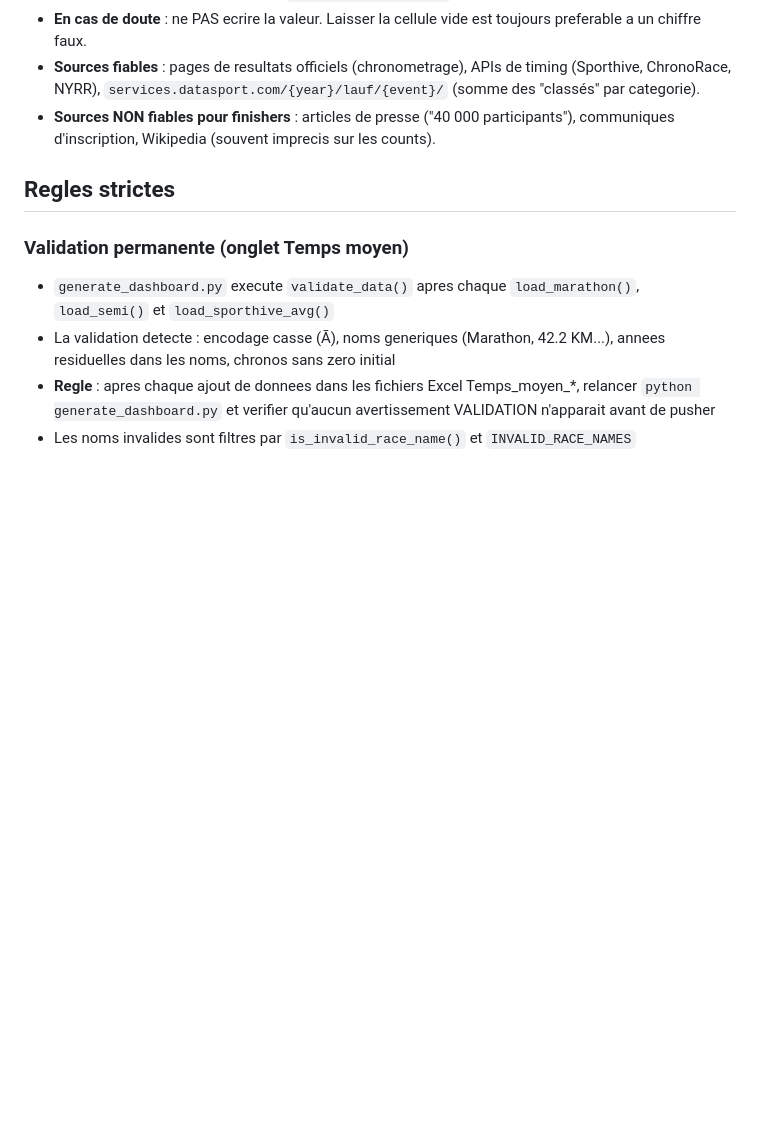
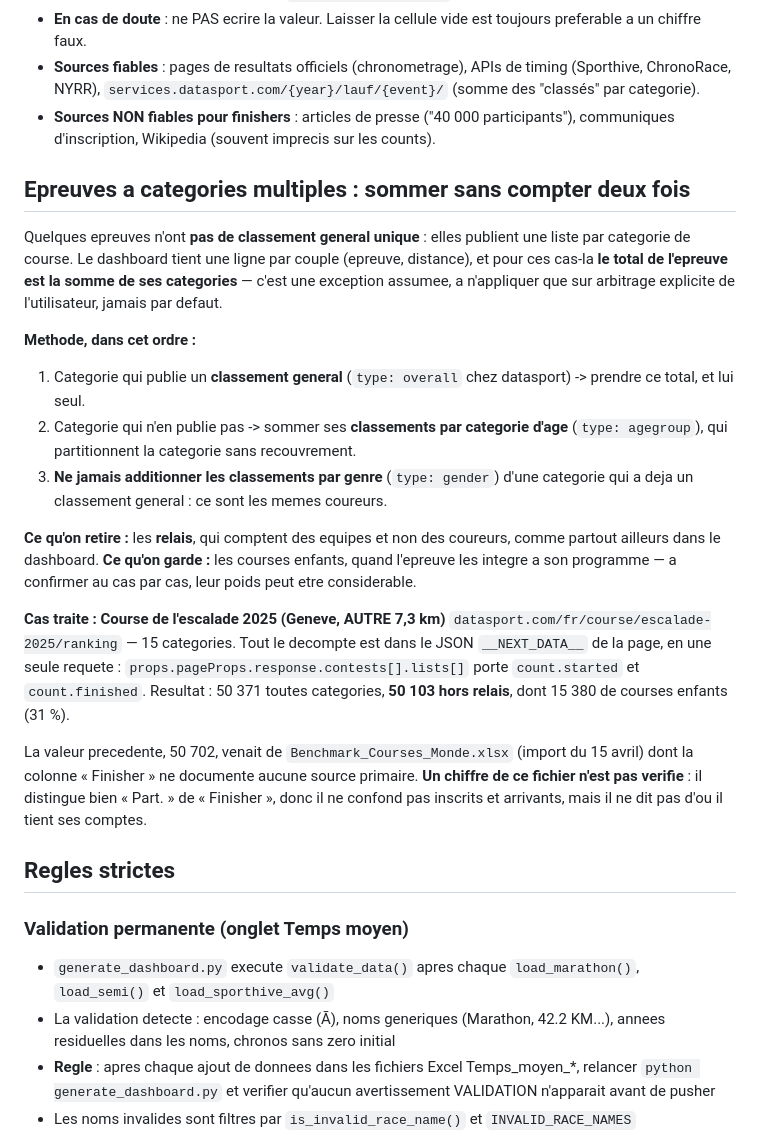
Before and after one commit to mathbrn/datapace-dashboard, a Markdown page: CLAUDE.md, the part around one of its changes. GitHub-like rendering; blank space fills up the shorter version.

```diff
--- a/CLAUDE.md
+++ b/CLAUDE.md
@@ -337,6 +337,41 @@ declarent un parametre `dist_code` (detection par inspection de signature).
 - **Sources fiables** : pages de resultats officiels (chronometrage), APIs de timing (Sporthive, ChronoRace, NYRR), `services.datasport.com/{year}/lauf/{event}/` (somme des "classés" par categorie).
 - **Sources NON fiables pour finishers** : articles de presse ("40 000 participants"), communiques d'inscription, Wikipedia (souvent imprecis sur les counts).
 
+## Epreuves a categories multiples : sommer sans compter deux fois
+
+Quelques epreuves n'ont **pas de classement general unique** : elles publient
+une liste par categorie de course. Le dashboard tient une ligne par couple
+(epreuve, distance), et pour ces cas-la **le total de l'epreuve est la somme
+de ses categories** — c'est une exception assumee, a n'appliquer que sur
+arbitrage explicite de l'utilisateur, jamais par defaut.
+
+**Methode, dans cet ordre :**
+1. Categorie qui publie un **classement general** (`type: overall` chez
+   datasport) -> prendre ce total, et lui seul.
+2. Categorie qui n'en publie pas -> sommer ses **classements par categorie
+   d'age** (`type: agegroup`), qui partitionnent la categorie sans
+   recouvrement.
+3. **Ne jamais additionner les classements par genre** (`type: gender`) d'une
+   categorie qui a deja un classement general : ce sont les memes coureurs.
+
+**Ce qu'on retire :** les **relais**, qui comptent des equipes et non des
+coureurs, comme partout ailleurs dans le dashboard.
+**Ce qu'on garde :** les courses enfants, quand l'epreuve les integre a son
+programme — a confirmer au cas par cas, leur poids peut etre considerable.
+
+**Cas traite : Course de l'escalade 2025 (Geneve, AUTRE 7,3 km)**
+`datasport.com/fr/course/escalade-2025/ranking` — 15 categories. Tout le
+decompte est dans le JSON `__NEXT_DATA__` de la page, en une seule requete :
+`props.pageProps.response.contests[].lists[]` porte `count.started` et
+`count.finished`. Resultat : 50 371 toutes categories, **50 103 hors relais**,
+dont 15 380 de courses enfants (31 %).
+
+La valeur precedente, 50 702, venait de `Benchmark_Courses_Monde.xlsx`
+(import du 15 avril) dont la colonne « Finisher » ne documente aucune source
+primaire. **Un chiffre de ce fichier n'est pas verifie** : il distingue bien
+« Part. » de « Finisher », donc il ne confond pas inscrits et arrivants, mais
+il ne dit pas d'ou il tient ses comptes.
+
 ## Regles strictes
 
 ### Validation permanente (onglet Temps moyen)
```
Also changed, not shown: other parts of CLAUDE.md (+37 -1 lines).
